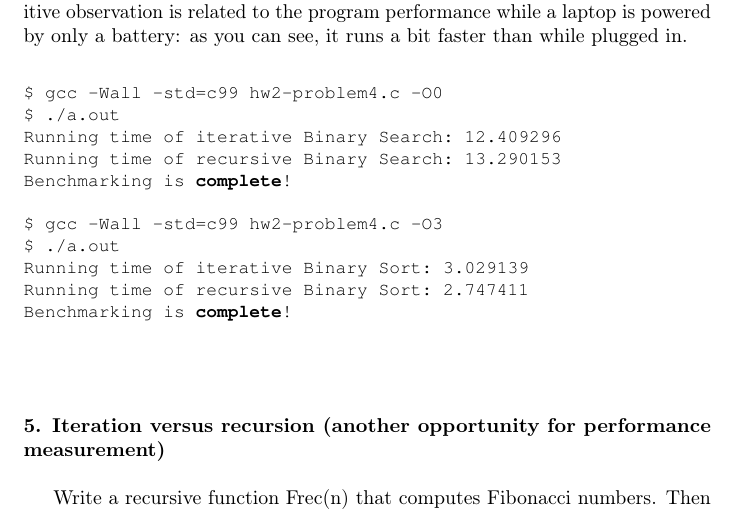
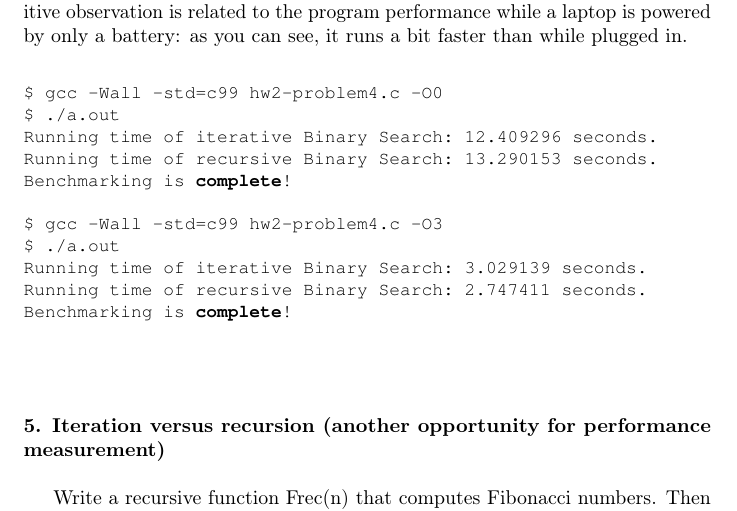
Before and after one commit to ikopyl/Programming-Languages-Spring-2018, a LaTeX problem sheet (homeworks/HW2/HW2.tex): part of page 18 of 22, cut so that both start at the same text. Compiled offline with pdfLaTeX.

Commit message:
Minor fixes

```diff
--- a/homeworks/HW2/HW2.tex
+++ b/homeworks/HW2/HW2.tex
@@ -864,14 +864,14 @@ Benchmarking is complete!
 
 $ gcc -Wall -std=c99 hw2-problem4.c -O0
 $ ./a.out
-Running time of iterative Binary Search: 12.409296
-Running time of recursive Binary Search: 13.290153
+Running time of iterative Binary Search: 12.409296 seconds.
+Running time of recursive Binary Search: 13.290153 seconds.
 Benchmarking is complete!
 
 $ gcc -Wall -std=c99 hw2-problem4.c -O3
 $ ./a.out
-Running time of iterative Binary Sort: 3.029139
-Running time of recursive Binary Sort: 2.747411
+Running time of iterative Binary Search: 3.029139 seconds.
+Running time of recursive Binary Search: 2.747411 seconds.
 Benchmarking is complete!
 	\end{lstlisting}
 
```
Also changed, not shown: homeworks/HW2/HW2.pdf, homeworks/HW2/HW2.tex (4 more changed lines).
